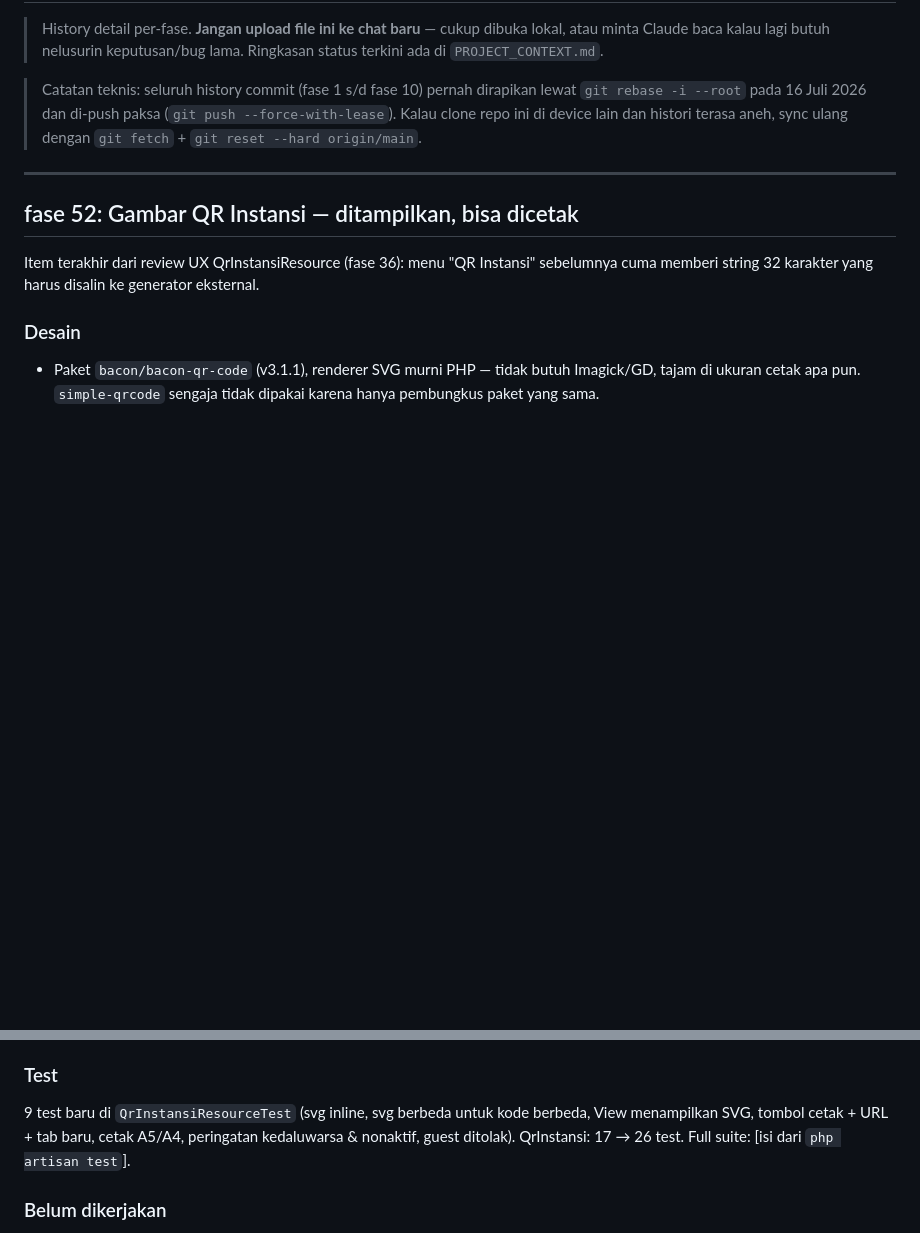
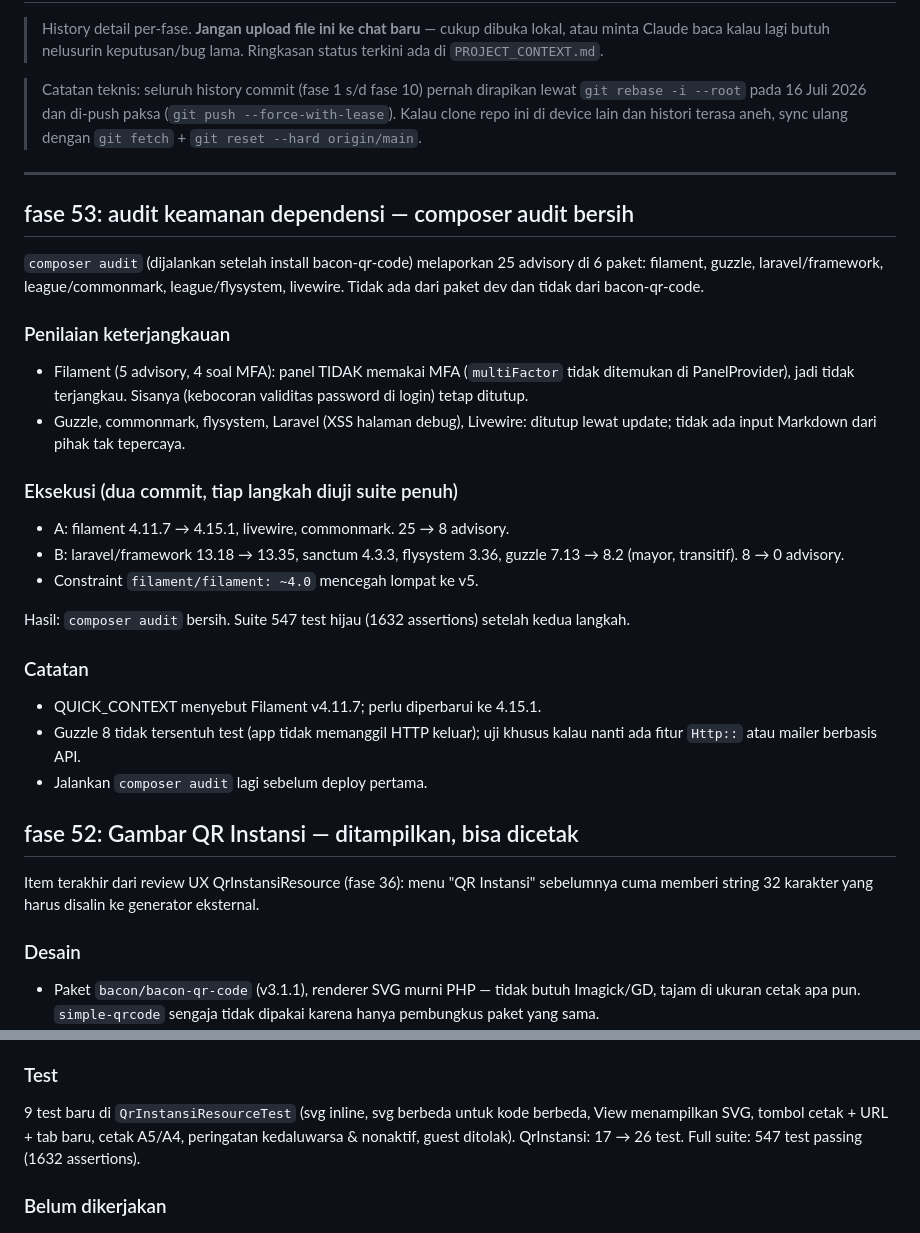
Before and after one commit to khoirul-muallif/absen, a Markdown page: docs/CHANGELOG.md, 2 parts joined by grey strips. GitHub-like rendering; blank space fills up the shorter version.

Commit message:
docs: fase 53 (audit dependensi), fase 52 dilengkapi, versi stack
CHANGELOG: isi angka suite fase 52 (547 test), catatan routes/web.php
yang tertimpa, entri fase 53. QUICK_CONTEXT: Filament 4.15.1.

```diff
--- a/docs/CHANGELOG.md
+++ b/docs/CHANGELOG.md
@@ -5,6 +5,38 @@
 > Catatan teknis: seluruh history commit (fase 1 s/d fase 10) pernah dirapikan lewat `git rebase -i --root` pada 16 Juli 2026 dan di-push paksa (`git push --force-with-lease`). Kalau clone repo ini di device lain dan histori terasa aneh, sync ulang dengan `git fetch` + `git reset --hard origin/main`.
 
 ---
+## fase 53: audit keamanan dependensi — composer audit bersih
+
+`composer audit` (dijalankan setelah install bacon-qr-code) melaporkan
+25 advisory di 6 paket: filament, guzzle, laravel/framework,
+league/commonmark, league/flysystem, livewire. Tidak ada dari paket dev
+dan tidak dari bacon-qr-code.
+
+### Penilaian keterjangkauan
+
+- Filament (5 advisory, 4 soal MFA): panel TIDAK memakai MFA
+  (`multiFactor` tidak ditemukan di PanelProvider), jadi tidak terjangkau.
+  Sisanya (kebocoran validitas password di login) tetap ditutup.
+- Guzzle, commonmark, flysystem, Laravel (XSS halaman debug), Livewire:
+  ditutup lewat update; tidak ada input Markdown dari pihak tak tepercaya.
+
+### Eksekusi (dua commit, tiap langkah diuji suite penuh)
+
+- A: filament 4.11.7 → 4.15.1, livewire, commonmark. 25 → 8 advisory.
+- B: laravel/framework 13.18 → 13.35, sanctum 4.3.3, flysystem 3.36,
+  guzzle 7.13 → 8.2 (mayor, transitif). 8 → 0 advisory.
+- Constraint `filament/filament: ~4.0` mencegah lompat ke v5.
+
+Hasil: `composer audit` bersih. Suite 547 test hijau (1632 assertions)
+setelah kedua langkah.
+
+### Catatan
+
+- QUICK_CONTEXT menyebut Filament v4.11.7; perlu diperbarui ke 4.15.1.
+- Guzzle 8 tidak tersentuh test (app tidak memanggil HTTP keluar); uji
+  khusus kalau nanti ada fitur `Http::` atau mailer berbasis API.
+- Jalankan `composer audit` lagi sebelum deploy pertama.
+
 ## fase 52: Gambar QR Instansi — ditampilkan, bisa dicetak
 
 Item terakhir dari review UX QrInstansiResource (fase 36): menu "QR Instansi"
@@ -35,7 +67,7 @@ eksternal.
 9 test baru di `QrInstansiResourceTest` (svg inline, svg berbeda untuk kode
 berbeda, View menampilkan SVG, tombol cetak + URL + tab baru, cetak A5/A4,
 peringatan kedaluwarsa & nonaktif, guest ditolak). QrInstansi: 17 → 26 test.
-Full suite: [isi dari `php artisan test`].
+Full suite: 547 test passing (1632 assertions).
 
 ### Belum dikerjakan
 
```
Also changed, not shown: docs/PROJECT_CONTEXT.md (+1 -1 lines), docs/QUICK_CONTEXT.md (+2 -3 lines).
